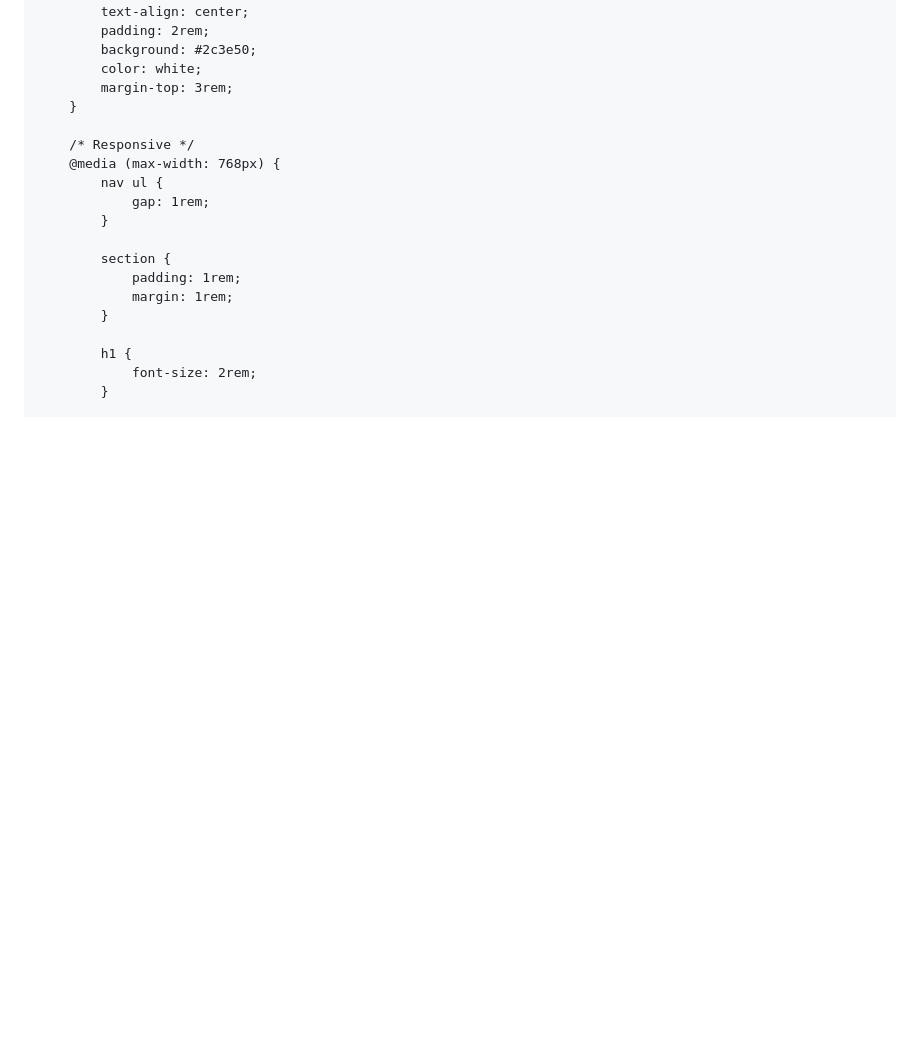
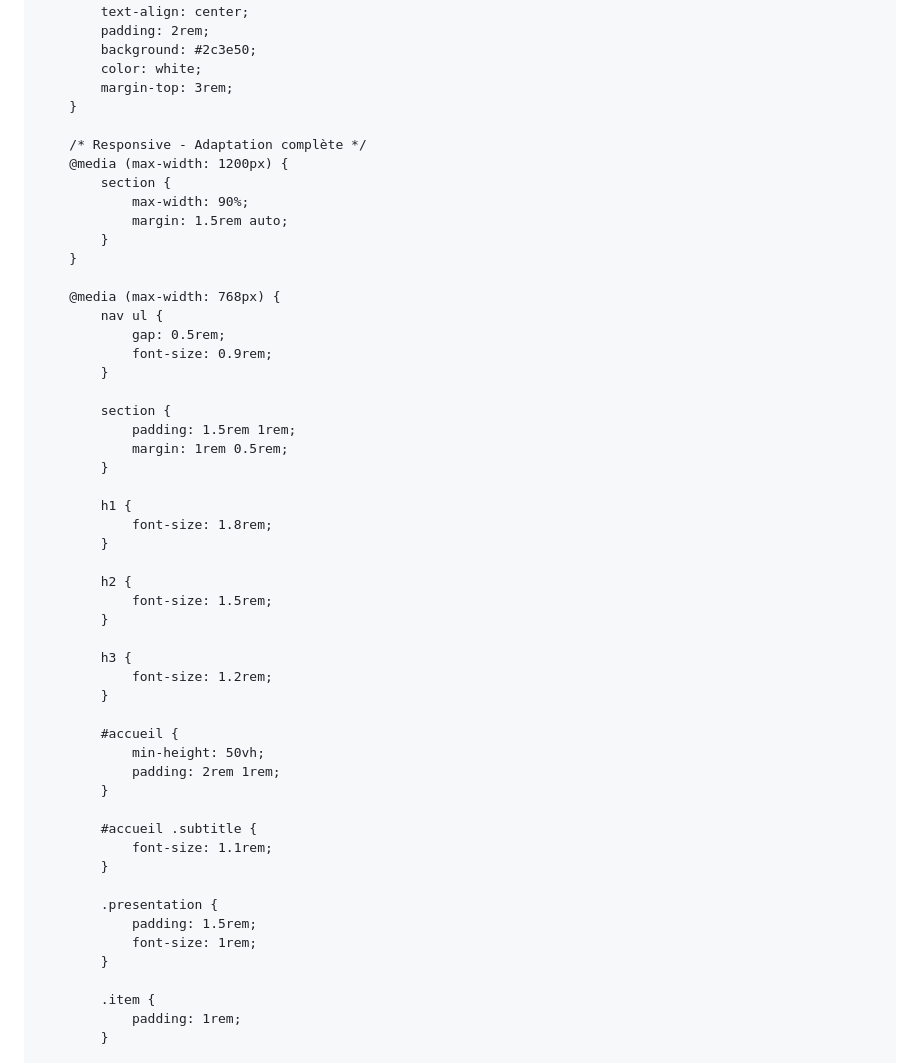
Before and after one commit to sarnack/Martin.github.io, a Markdown page: README.md, the part around the change printed below. GitHub-like rendering; blank space fills up the shorter version.

```diff
--- a/README.md
+++ b/README.md
@@ -231,19 +231,53 @@
             margin-top: 3rem;
         }
 
-        /* Responsive */
+        /* Responsive - Adaptation complète */
+        @media (max-width: 1200px) {
+            section {
+                max-width: 90%;
+                margin: 1.5rem auto;
+            }
+        }
+
         @media (max-width: 768px) {
             nav ul {
-                gap: 1rem;
+                gap: 0.5rem;
+                font-size: 0.9rem;
             }
 
             section {
-                padding: 1rem;
-                margin: 1rem;
+                padding: 1.5rem 1rem;
+                margin: 1rem 0.5rem;
             }
 
             h1 {
-                font-size: 2rem;
+                font-size: 1.8rem;
+            }
+
+            h2 {
+                font-size: 1.5rem;
+            }
+
+            h3 {
+                font-size: 1.2rem;
+            }
+
+            #accueil {
+                min-height: 50vh;
+                padding: 2rem 1rem;
+            }
+
+            #accueil .subtitle {
+                font-size: 1.1rem;
+            }
+
+            .presentation {
+                padding: 1.5rem;
+                font-size: 1rem;
+            }
+
+            .item {
+                padding: 1rem;
             }
 
             .item-header {
```
Also changed, not shown: other parts of README.md (+77 -0 lines).
